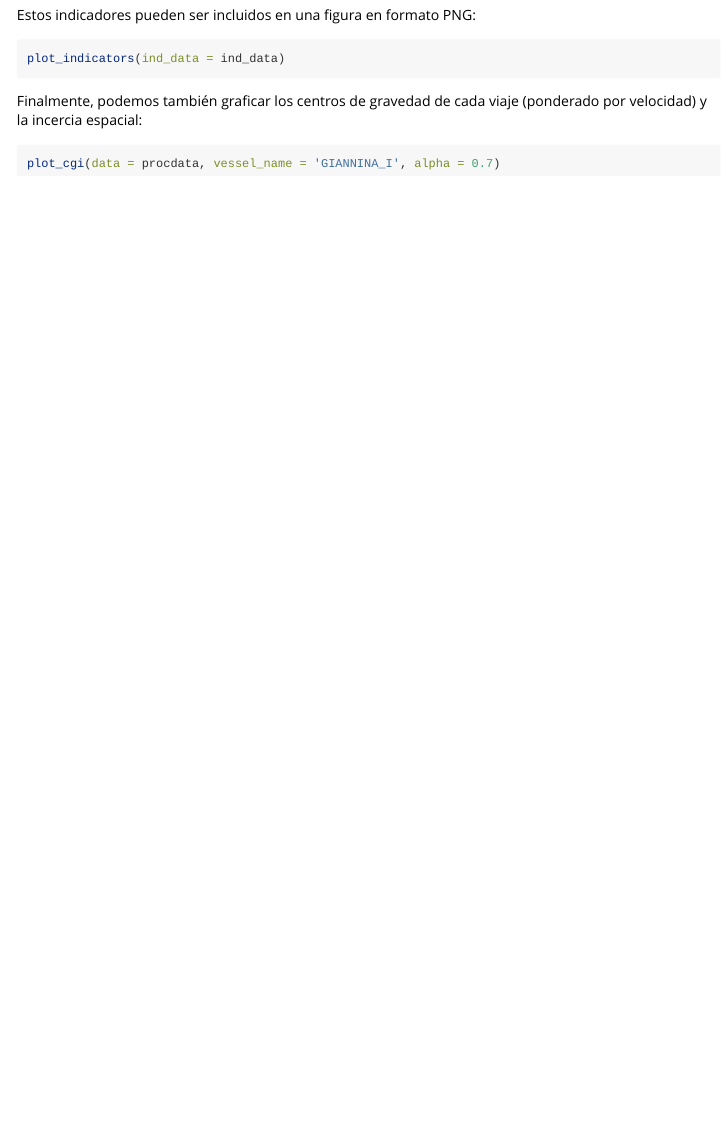
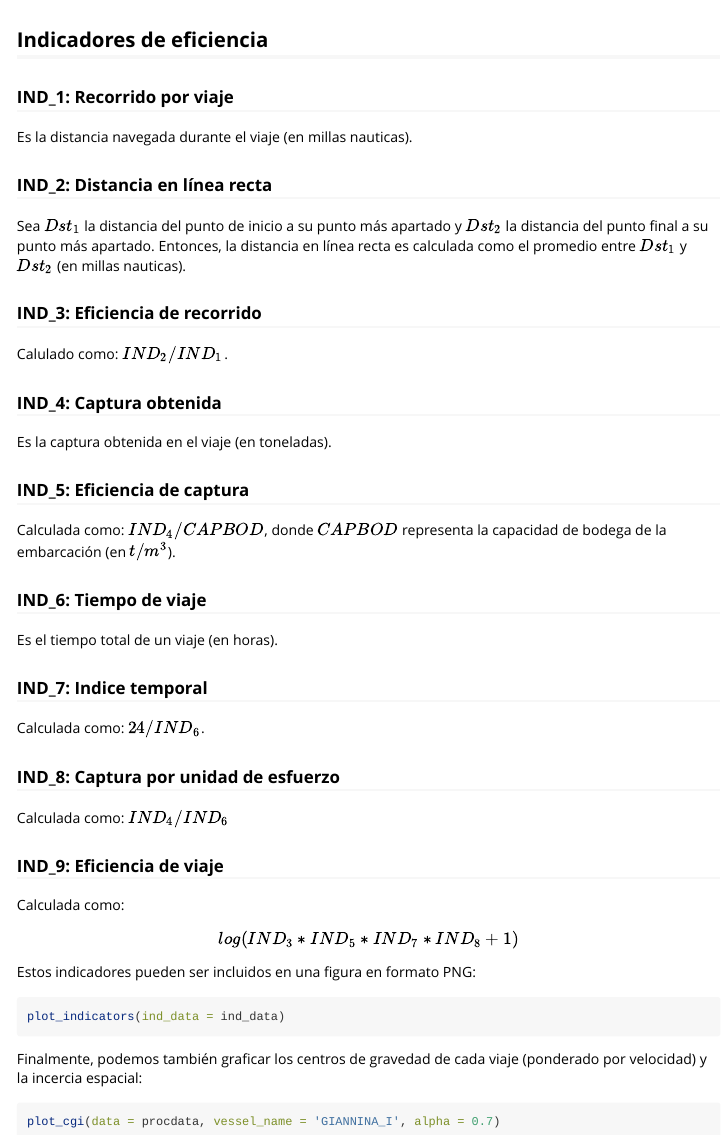
Before and after one commit to GiancarloMCorrea/VMSIndicators, an R Markdown document (vignettes/introduction.Rmd): the page in a window 1100 px wide, from 2620 px down. Rendered offline with R 4.5, knitr and Pandoc, with nearby package versions; some code elsewhere in the file could not run offline; common packages that the code uses without loading them are loaded.

Commit message:
# ADD DEPE

````diff
--- a/vignettes/introduction.Rmd
+++ b/vignettes/introduction.Rmd
@@ -89,6 +89,47 @@ Como vemos, cada indicador es específico para cada viaje:
 head(ind_data)
 ```
 
+## Indicadores de eficiencia
+
+### IND_1: Recorrido por viaje
+
+Es la distancia navegada durante el viaje (en millas nauticas).
+
+### IND_2: Distancia en línea recta
+
+Sea $Dst_1$ la distancia del punto de inicio a su punto más apartado y $Dst_2$ la distancia del punto final a su punto más apartado. Entonces, la distancia en línea recta es calculada como el promedio entre $Dst_1$ y $Dst_2$ (en millas nauticas).
+
+### IND_3: Eficiencia de recorrido
+
+Calulado como: $IND_2/IND_1$.
+
+### IND_4: Captura obtenida
+
+Es la captura obtenida en el viaje (en toneladas).
+
+### IND_5: Eficiencia de captura
+
+Calculada como: $IND_4/CAPBOD$, donde $CAPBOD$ representa la capacidad de bodega de la embarcación (en $t/m^3$).
+
+### IND_6: Tiempo de viaje
+
+Es el tiempo total de un viaje (en horas).
+
+### IND_7: Indice temporal
+
+Calculada como: $24/IND_6$.
+
+### IND_8: Captura por unidad de esfuerzo
+
+Calculada como: $IND_4/IND_6$
+
+### IND_9: Eficiencia de viaje
+
+Calculada como:
+
+$$log(IND_3*IND_5*IND_7*IND_8 + 1)$$
+
+
 Estos indicadores pueden ser incluidos en una figura en formato PNG:
 ```{r eval = FALSE}
 plot_indicators(ind_data = ind_data)
````
Also changed, not shown: 1 other file.
